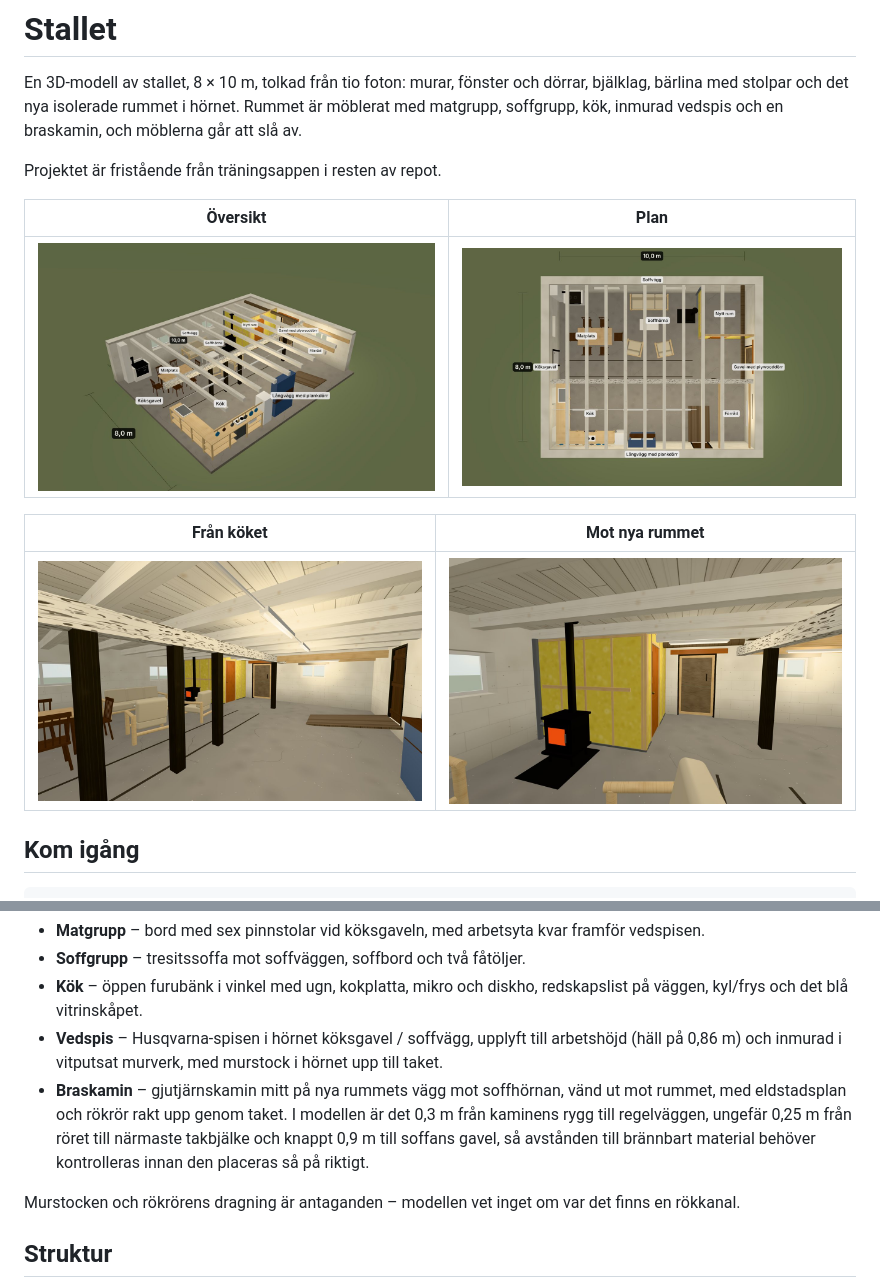
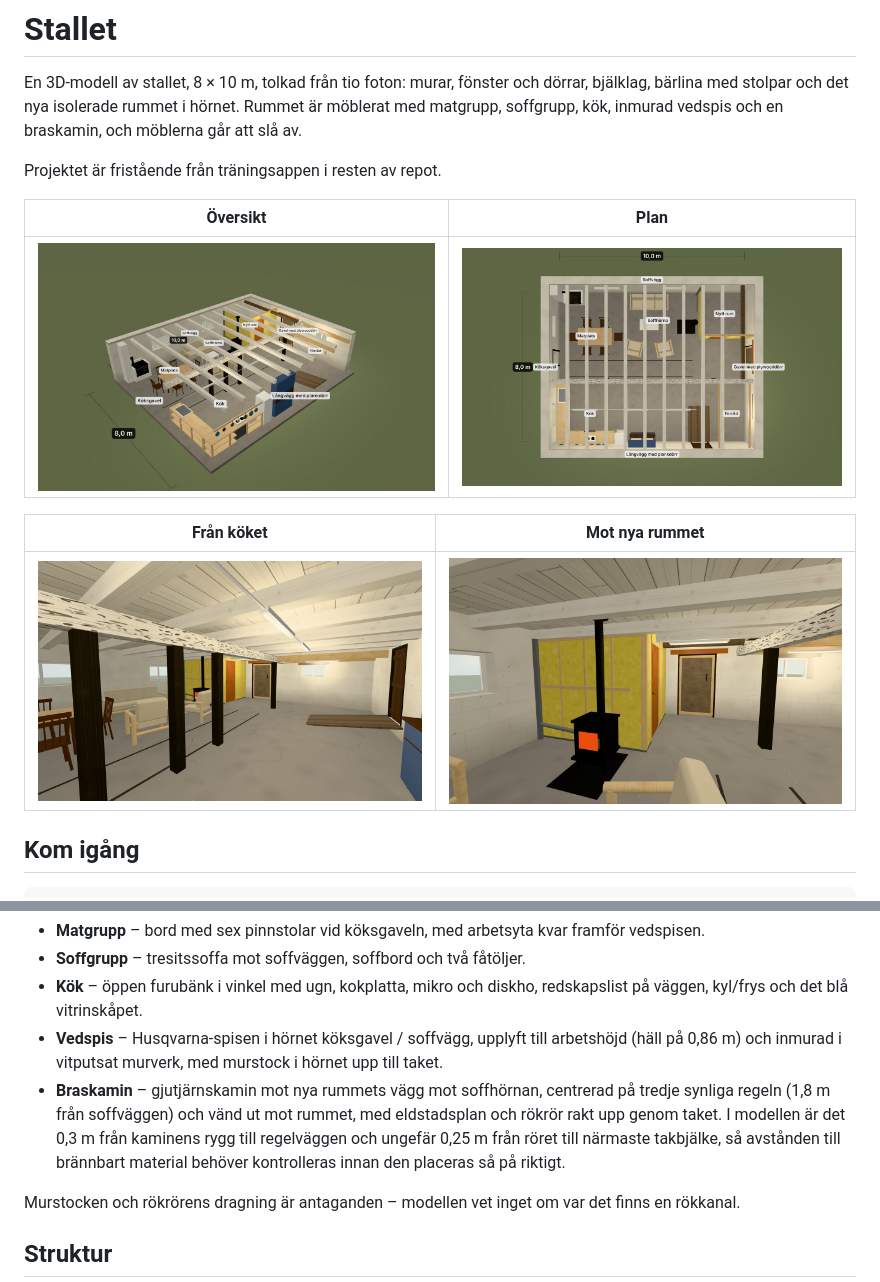
Before and after one commit to simonjsv98/WO, a Markdown page: stallet/README.md, 2 parts joined by grey strips. Drawn GitHub-style; pictures changed too: stallet/docs/fran-koket.jpg, stallet/docs/nya-rummet.jpg, stallet/docs/oversikt.jpg.

```diff
--- a/stallet/README.md
+++ b/stallet/README.md
@@ -64,7 +64,7 @@ Lägena står under `furniture` i `src/dimensions.ts` – mittpunkt på golvet o
 - **Soffgrupp** – tresitssoffa mot soffväggen, soffbord och två fåtöljer.
 - **Kök** – öppen furubänk i vinkel med ugn, kokplatta, mikro och diskho, redskapslist på väggen, kyl/frys och det blå vitrinskåpet.
 - **Vedspis** – Husqvarna-spisen i hörnet köksgavel / soffvägg, upplyft till arbetshöjd (häll på 0,86 m) och inmurad i vitputsat murverk, med murstock i hörnet upp till taket.
-- **Braskamin** – gjutjärnskamin mitt på nya rummets vägg mot soffhörnan, vänd ut mot rummet, med eldstadsplan och rökrör rakt upp genom taket. I modellen är det 0,3 m från kaminens rygg till regelväggen, ungefär 0,25 m från röret till närmaste takbjälke och knappt 0,9 m till soffans gavel, så avstånden till brännbart material behöver kontrolleras innan den placeras så på riktigt.
+- **Braskamin** – gjutjärnskamin mot nya rummets vägg mot soffhörnan, centrerad på tredje synliga regeln (1,8 m från soffväggen) och vänd ut mot rummet, med eldstadsplan och rökrör rakt upp genom taket. I modellen är det 0,3 m från kaminens rygg till regelväggen och ungefär 0,25 m från röret till närmaste takbjälke, så avstånden till brännbart material behöver kontrolleras innan den placeras så på riktigt.
 
 Murstocken och rökrörens dragning är antaganden – modellen vet inget om var det finns en rökkanal.
 
```
Also changed, not shown: 2 other files.
